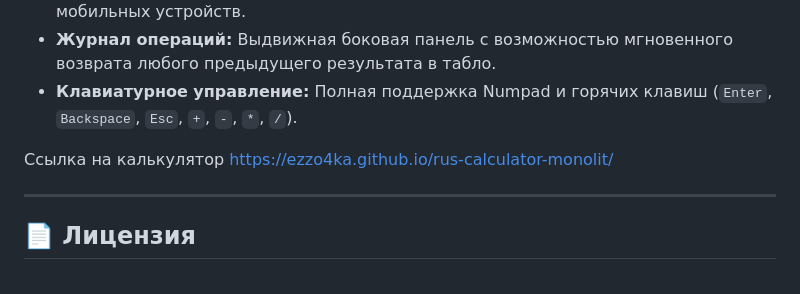
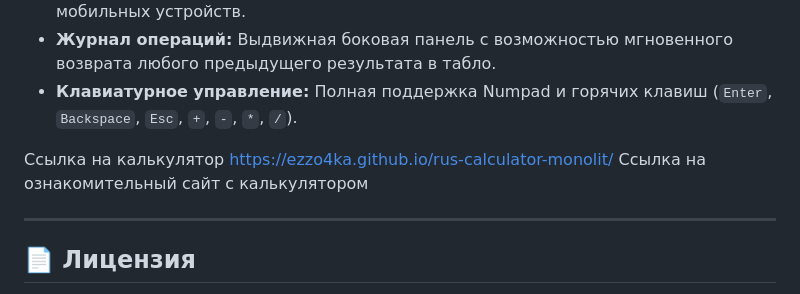
Before and after one commit to EzzO4ka/rus-calculator-monolit, a Markdown page: README.md, the part around the change. Drawn GitHub-style.

Commit message:
Add link to introductory site for calculator
Added a link to the introductory site for the calculator.

```diff
--- a/README.md
+++ b/README.md
@@ -49,6 +49,7 @@
 - **Клавиатурное управление:** Полная поддержка Numpad и горячих клавиш (`Enter`, `Backspace`, `Esc`, `+`, `-`, `*`, `/`).
 
 Ссылка на калькулятор https://ezzo4ka.github.io/rus-calculator-monolit/
+Ссылка на ознакомительный сайт с калькулятором
 
 ---
 
```
